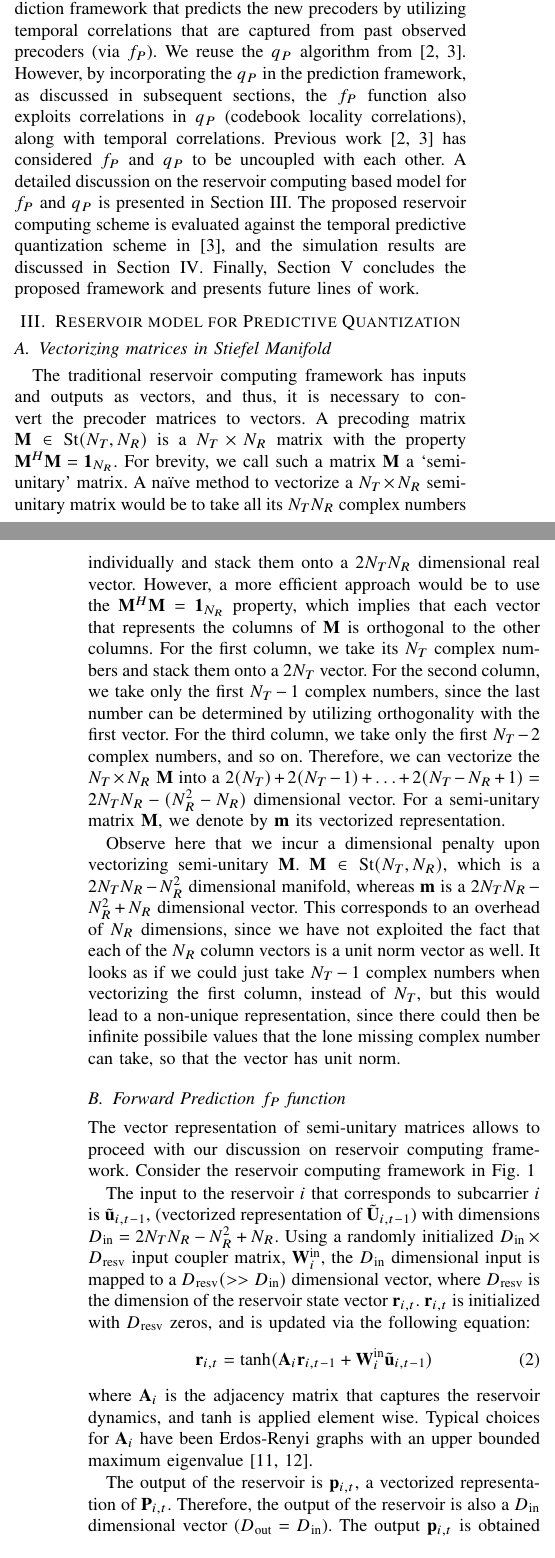
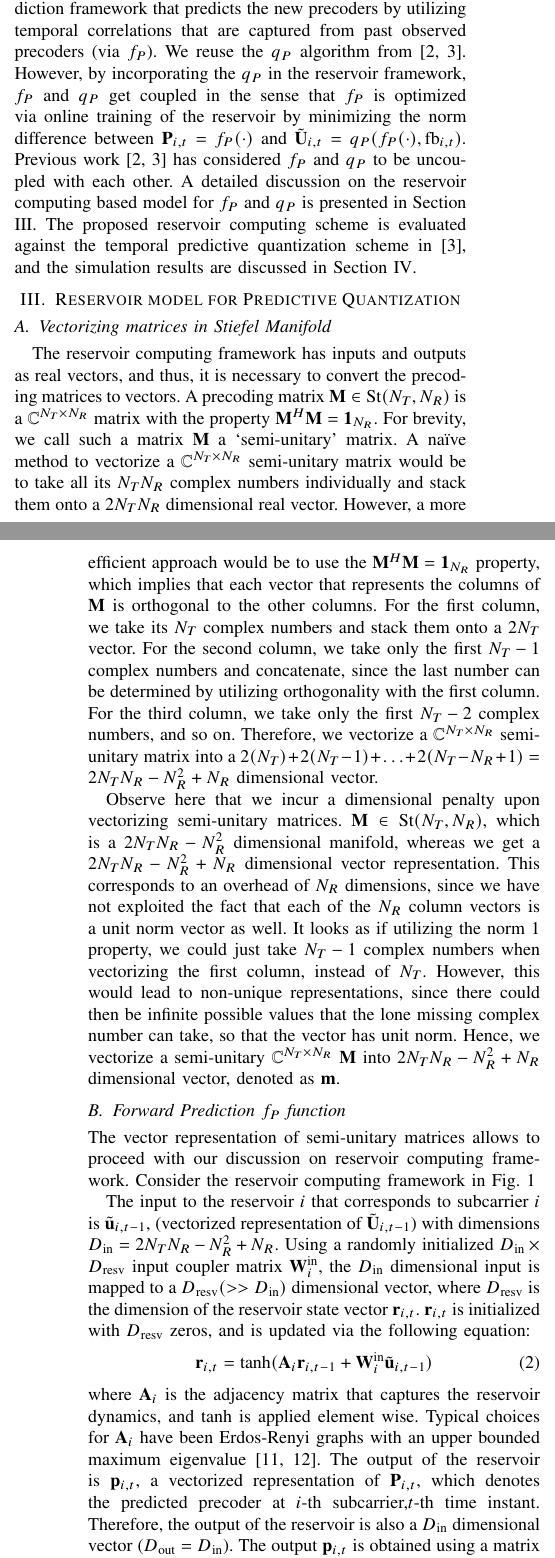
Before and after one commit to Agrim9/Pred-Qt-Reservoir, a LaTeX paper (paper/main.tex): two parts of the columns of pages 2 and 3 of 6 before the commit and two parts of the columns of pages 2 and 3 of 7 after it, joined at a grey line, cut so that both start at the same text. Compiled offline with pdfLaTeX.

Commit message:
Slight changes in section3,4

```diff
--- a/paper/main.tex
+++ b/paper/main.tex
@@ -267,32 +267,30 @@ Analogous to this, for $\text{St}(N_T,N_R)$, quantization error is reduced by qu
 
 In our work, we propose a reservoir computing based prediction framework that predicts the new precoders by utilizing temporal correlations that are captured from past observed precoders (via $f_P$).
 We reuse the $q_P$ algorithm from \cite{Gupt1905:Predictive,6891198}.
-However, by incorporating the $q_P$ in the prediction framework, as discussed in subsequent sections, the $f_P$ function also exploits correlations in $q_P$ (codebook locality correlations), along with temporal correlations.
+However, by incorporating the $q_P$ in the reservoir framework, $f_P$ and $q_P$ get coupled in the sense that $f_P$ is optimized via online training of the reservoir by minimizing the norm difference between $\bP_{i,t}=f_P(\cdot)$ and $\tilde{\bU}_{i,t}=q_P(f_P(\cdot),\text{fb}_{i,t})$.
 Previous work \cite{Gupt1905:Predictive,6891198} has considered $f_P$ and $q_P$ to be uncoupled with each other.
 A detailed discussion on the reservoir computing based model for $f_P$ and $q_P$ is presented in Section \ref{section3}.
 The proposed reservoir computing scheme is evaluated against the temporal predictive quantization scheme in \cite{6891198}, and the simulation results are discussed in Section \ref{section4}.
-Finally, Section \ref{section5} concludes the proposed framework and presents future lines of work.
 
 %Explain prediction and quantization steps here itself ! (succintly)
 \section{Reservoir model for Predictive Quantization}
 \label{section3}
 \subsection{Vectorizing matrices in Stiefel Manifold}
 \label{vectorize}
-The traditional reservoir computing framework has inputs and outputs as vectors, and thus, it is necessary to convert the precoder matrices to vectors.
-A precoding matrix $\mathcal{\bM} \in \text{St}(N_T,N_R)$ is a $N_T\times N_R$ matrix with the property $\mathcal{\bM}^H\mathcal{\bM}=\text{\textbf{1}}_{N_R}$.
+The reservoir computing framework has inputs and outputs as real vectors, and thus, it is necessary to convert the precoding matrices to vectors.
+A precoding matrix $\mathcal{\bM} \in \text{St}(N_T,N_R)$ is a $\mathbb{C}^{N_T \times N_R}$ matrix with the property $\mathcal{\bM}^H\mathcal{\bM}=\text{\textbf{1}}_{N_R}$.
 For brevity, we call such a matrix $\mathcal{\bM}$ a `semi-unitary' matrix.
-A na{\"i}ve method to vectorize a $N_T\times N_R$ semi-unitary matrix would be to take all its $N_TN_R$ complex numbers individually and stack them onto a $2N_TN_R$ dimensional real vector.
+A na{\"i}ve method to vectorize a $\mathbb{C}^{N_T \times N_R}$ semi-unitary matrix would be to take all its $N_TN_R$ complex numbers individually and stack them onto a $2N_TN_R$ dimensional real vector.
 However, a more efficient approach would be to use the $\mathcal{\bM}^H\mathcal{\bM}=\text{\textbf{1}}_{N_R}$ property, which implies that each vector that represents the columns of $\mathcal{\bM}$ is orthogonal to the other columns.
 For the first column, we take its $N_T$ complex numbers and stack them onto a $2N_T$ vector.
-For the second column, we take only the first $N_T-1$ complex numbers, since the last number can be determined by utilizing orthogonality with the first vector.
+For the second column, we take only the first $N_T-1$ complex numbers and concatenate, since the last number can be determined by utilizing orthogonality with the first column.
 For the third column, we take only the first $N_T-2$ complex numbers, and so on.
-Therefore, we can vectorize the $N_T\times N_R$ $\mathcal{\bM}$ into a $2(N_T)+2(N_T-1)+\ldots+2(N_T-N_R+1)= 2N_TN_R-(N_R^2-N_R)$ dimensional vector.
-For a semi-unitary matrix $\mathcal{\bM}$, we denote by $\mathcal{\bm}$ its vectorized representation.
+Therefore, we vectorize a $\mathbb{C}^{N_T \times N_R}$ semi-unitary matrix into a $2(N_T)+2(N_T-1)+\ldots+2(N_T-N_R+1)= 2N_TN_R-N_R^2+N_R$ dimensional vector.
 
-Observe here that we incur a dimensional penalty upon vectorizing semi-unitary $\mathcal{\bM}$.
-$\mathcal{\bM} \in \text{St}(N_T,N_R)$, which is a $2N_TN_R-N_R^2$ dimensional manifold, whereas $\mathcal{\bm}$ is a $2N_TN_R-N_R^2+N_R$ dimensional vector.
+Observe here that we incur a dimensional penalty upon vectorizing semi-unitary matrices.
+$\mathcal{\bM} \in \text{St}(N_T,N_R)$, which is a $2N_TN_R-N_R^2$ dimensional manifold, whereas we get a $2N_TN_R-N_R^2+N_R$ dimensional vector representation.
 This corresponds to an overhead of $N_R$ dimensions, since we have not exploited the fact that each of the $N_R$ column vectors is a unit norm vector as well.
-It looks as if we could just take $N_T-1$ complex numbers when vectorizing the first column, instead of $N_T$, but this would lead to a non-unique representation, since there could then be infinite possibile values that the lone missing complex number can take, so that the vector has unit norm.
+It looks as if utilizing the norm 1 property, we could just take $N_T-1$ complex numbers when vectorizing the first column, instead of $N_T$. However, this would lead to non-unique representations, since there could then be infinite possible values that the lone missing complex number can take, so that the vector has unit norm. Hence, we vectorize a semi-unitary $\mathbb{C}^{N_T \times N_R}$ $\mathcal{\bM}$ into $2N_TN_R-N_R^2+N_R$ dimensional vector, denoted as $\bm$.
 %Focus on the fact that you don't actually pay a penalty
 %The thing to quantize remains on the Stiefel Manifold
 \subsection{Forward Prediction $f_P$ function}
@@ -300,15 +298,13 @@ It looks as if we could just take $N_T-1$ complex numbers when vectorizing the f
 Consider the reservoir computing framework in Fig. \ref{res_overview} %Ref Fig. Reservoir Pic
 
 The input to the reservoir $i$ that corresponds to subcarrier $i$ is $\tilde{\bu}_{i,t-1}$, (vectorized representation of $\tilde{\bU}_{i,t-1}$) with dimensions $D_{\text{in}}=2N_TN_R-N_R^2+N_R$.
-Using a randomly initialized $D_{\text{in}}\times D_{\text{resv}}$ input coupler matrix, $\bW^{\text{in}}_i$, the $D_{\text{in}}$ dimensional input is mapped to a $D_{\text{resv}}(>>D_{\text{in}})$ dimensional vector, where $D_{\text{resv}}$ is the dimension of the reservoir state vector $\br_{i,t}$. $\br_{i,t}$ is initialized with $D_{\text{resv}}$ zeros, and is updated via the following equation:
+Using a randomly initialized $D_{\text{in}}\times D_{\text{resv}}$ input coupler matrix $\bW^{\text{in}}_i$, the $D_{\text{in}}$ dimensional input is mapped to a $D_{\text{resv}}(>>D_{\text{in}})$ dimensional vector, where $D_{\text{resv}}$ is the dimension of the reservoir state vector $\br_{i,t}$. $\br_{i,t}$ is initialized with $D_{\text{resv}}$ zeros, and is updated via the following equation:
 \begin{equation}
 \br_{i,t}=\text{tanh}(\bA_i\br_{i,t-1}+\bW^{\text{in}}_i\tilde{\bu}_{i,t-1})
 \label{res_upd}
 \end{equation}
 where $\bA_i$ is the adjacency matrix that captures the reservoir dynamics, and $\text{tanh}$ is applied element wise.
-Typical choices for $\bA_i$ have been Erdos-Renyi graphs with an upper bounded maximum eigenvalue \cite{mosleh2017brain,pathak2017using}.
-
-The output of the reservoir is $\bp_{i,t}$, a vectorized representation of $\bP_{i,t}$.
+Typical choices for $\bA_i$ have been Erdos-Renyi graphs with an upper bounded maximum eigenvalue \cite{mosleh2017brain,pathak2017using}. The output of the reservoir is $\bp_{i,t}$, a vectorized representation of $\bP_{i,t}$, which denotes the predicted precoder at $i$-th subcarrier,$t$-th time instant.
 Therefore, the output of the reservoir is also a $D_{\text{in}}$ dimensional vector ($D_{\text{out}}=D_{\text{in}}$).
 The output $\bp_{i,t}$ is obtained using a matrix transformation of the reservoir state $\br_{i,t}$ with the $D_{\text{resv}}\times D_{\text{out}}$ output coupler matrix $\bW^{\text{out}}_{i,t-1}$ viz.
 \begin{equation}
@@ -331,7 +327,6 @@ However, a complete discussion of the prediction algorithm also involves a backw
 \subsection{Quantization function $q_P$}
 \label{qp}
-We now describe the quantization function $q_P(\bP_{i,t},\text{fb}_{i,t})$, which is similar to the one used in \cite{6891198,Gupt1905:Predictive,6545375}.
+We now describe the quantization function $q_P(\bP_{i,t},\text{fb}_{i,t})$, which is similar to the schemes used in \cite{6891198,Gupt1905:Predictive,6545375}.
 Central to the quantization algorithm is the fact that tangent spaces local to a point in manifold are linear vector spaces.
 Given two points $\bX$ and $\bY$ in $\text{St}(N_T,N_R)$, a lifting operation $\bT^Y_X=\texttt{lift}(\bX,\bY)$, $\texttt{lift}:\text{St}(N_T,N_R)\times \text{St}(N_T,N_R) \to \mathcal{T}_X \text{St}(N_T,N_R)$ yields a tangent from $X$ to $Y$, denoted as $\bT^Y_X \in \mathcal{T}_X \text{St}(N_T,N_R)$, where $\mathcal{T}_X \text{St}(N_T,N_R)$ is the local tangent space at $\bX$.
-A corresponding retraction operation $Y=\texttt{retract}(X,\bT^Y_X)$, $\texttt{retract}: \text{St}(N_T,N_R)\times \mathcal{T}_X \text{St}(N_T,N_R) \to \text{St}(N_T,N_R)$ gives back the manifold point obtained by traversing in the tangent direction given by the second argument.
-In this work, the chosen lifting-retraction operations are the Cayley exponentials, discussed in \cite{DBLP:journals/corr/abs-1708-00045,Gupt1905:Predictive}. % and used in \cite{Gupt1905:Predictive}.
+A corresponding retraction operation $Y=\texttt{retract}(X,\bT^Y_X)$, $\texttt{retract}: \text{St}(N_T,N_R)\times \mathcal{T}_X \text{St}(N_T,N_R) \to \text{St}(N_T,N_R)$ gives back the manifold point obtained by traversing in the tangent direction given by the second argument ($\bT^Y_X$).
@@ -344,4 +339,6 @@ The feedback from the receiver indicates the optimum tangent in the $\text{base}
+The feedback from the receiver indicates the codeword corresponding to the optimum tangent in the $\text{base}^{\mathcal{C}}$, which the transmitter can choose to get closest (in terms of chordal distance metric, $d_s(\bX,\bY)$ for $\bX,\bY \in \text{St}(N_T,N_R)$ detailed in \cite{Gupt1905:Predictive,6891198}) to the actual value $\bU_{i,t}$.
 With the optimum direction chosen, the next step is to determine how much to move in that particular chosen direction, viz. the length of the chosen tangent direction.
+
 For this, we adopt the strategy in \cite{6891198}, which controls the magnitude of tangent steps, by having two codebooks $T^{\mathcal{C}}_p,T^{\mathcal{C}}_m$ of different spreads $s_p,s_m$, but same $2^{\mathcal{B}-1}$ base vectors in the $\text{base}^{\mathcal{C}}$, i.e. $T^{\mathcal{C}}_{\{p/m\}}=s_{\{p/m\}}\text{base}^{\mathcal{C}}$ (All codewords $\in \text{base}^{\mathcal{C}}$ multiplied by $s_{\{p/m\}}$ individually).
 The two codebooks are concatenated to form a $2^\mathcal{B}$ length codebook $T^\mathcal{C}$.
 The receiver finds the optimal index $\text{fb}_{i,t} \in \{1,2,\ldots,2^{\mathcal{B}}\}$ in $T^\mathcal{C}$ by comparing the chordal distance metric ($d_s$), of each codeword to the actual precoder $\bU_{i,t}$ obtained from the SVD of the channel matrix, using \eqref{eqn:cn1}. The receiver then feeds back $\text{fb}_{i,t}$ to the transmitter using $\mathcal{B}$ bits. The transmitter uses the fed back $\text{fb}_{i,t}$ and \eqref{eqn:cn2} to calculate $\tilde{\bU}_{i,t}$,
```
Also changed, not shown: paper/main.tex (20 more changed lines).
